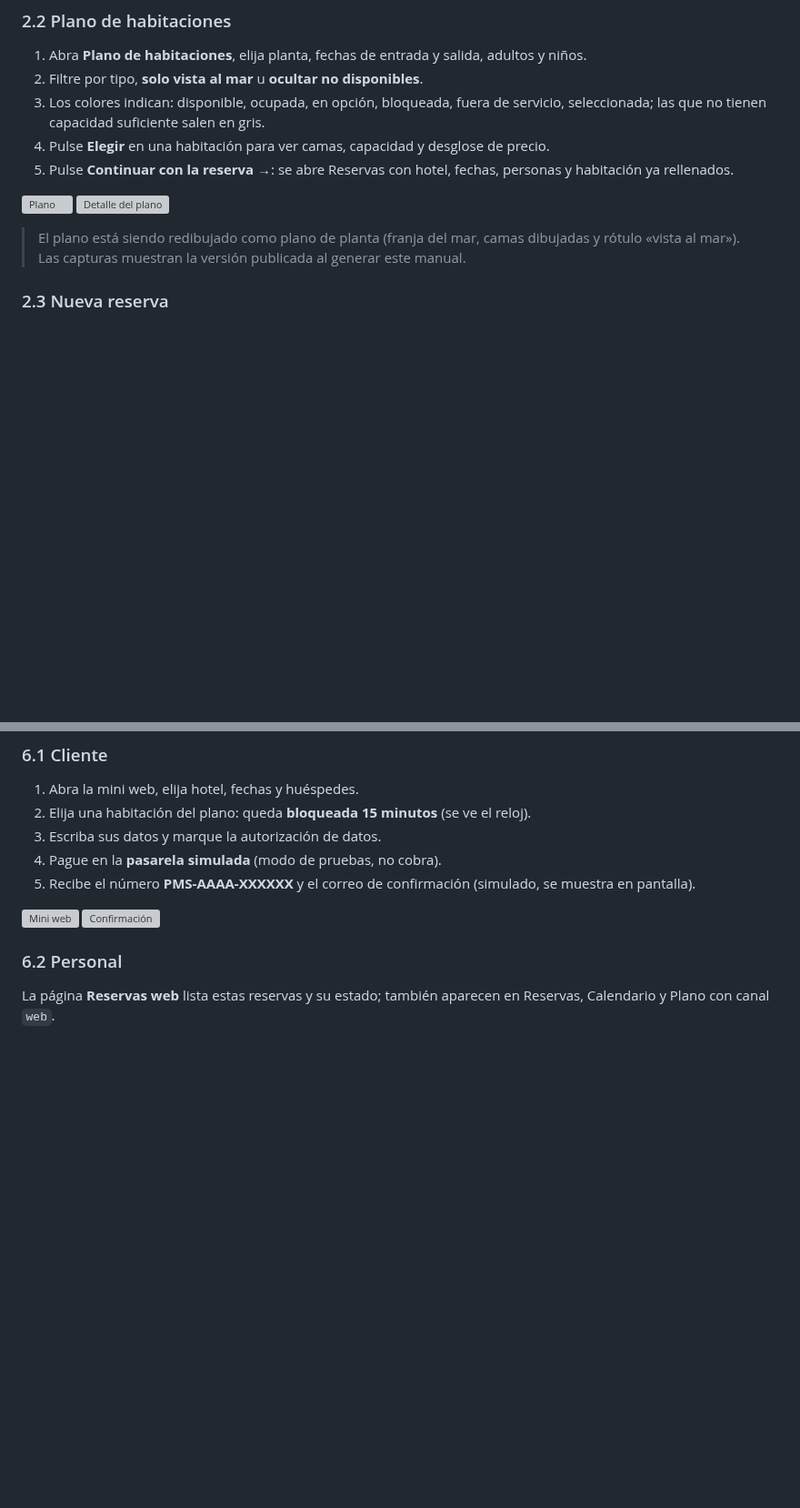
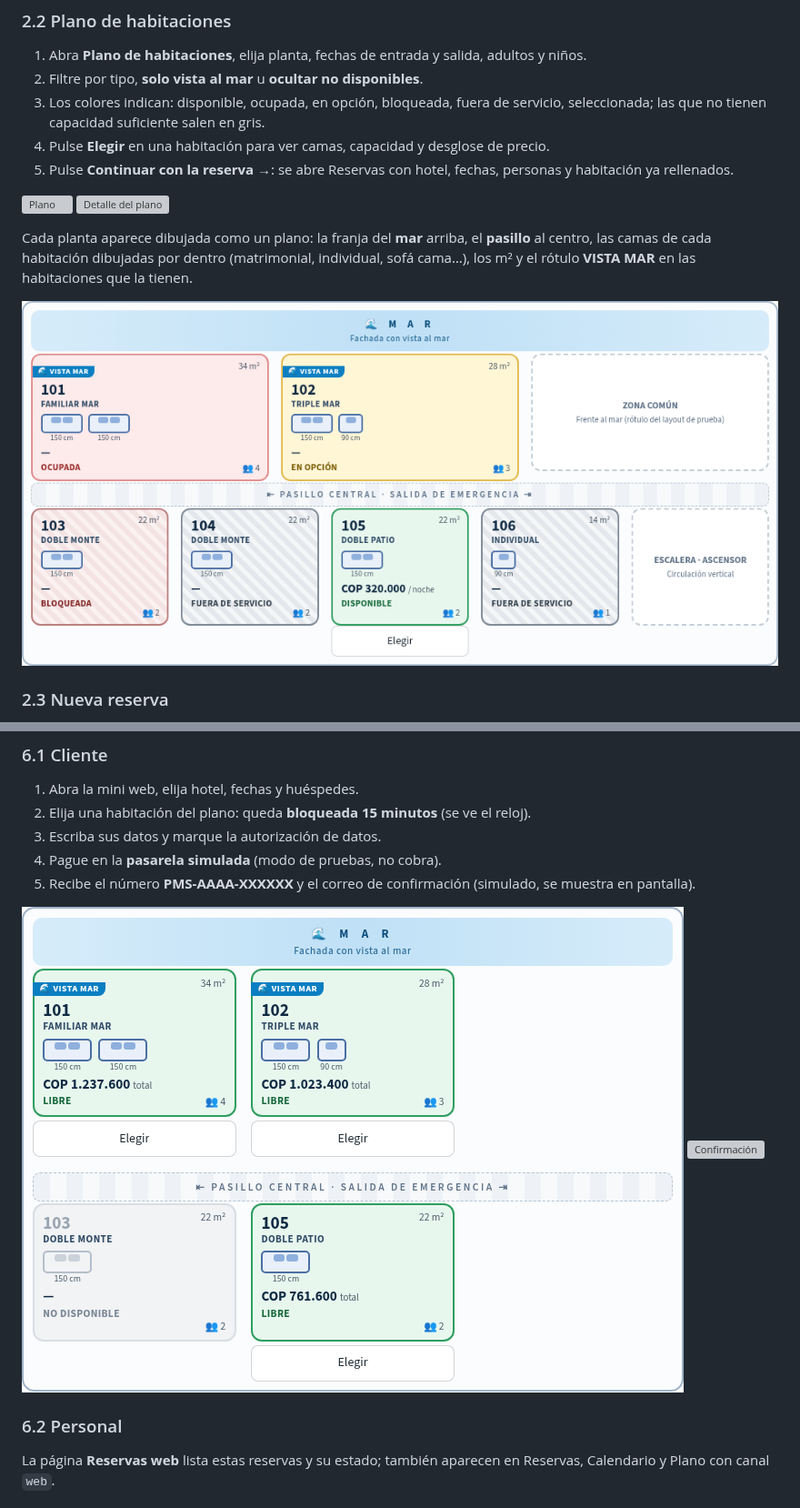
Before and after one commit to Fredchars/pms-hoteles, a Markdown page: docs/informes/manual-uso-pms.md, 2 parts joined by grey strips. Shown at 91% size. Rendered like a GitHub page; pictures changed too: docs/informes/img/plano_planta.png (added), docs/informes/img/web_plano_planta.png (added); blank space fills up the shorter version; grey boxes are pictures that could not be loaded.

Commit message:
Informes: plano dibujado por planta (texto y capturas)

```diff
--- a/docs/informes/manual-uso-pms.md
+++ b/docs/informes/manual-uso-pms.md
@@ -35,7 +35,9 @@ Llegadas, salidas y estado de limpieza de hoy para su hotel.
 ![Plano](img/plano.png)
 ![Detalle del plano](img/plano_detalle.png)
 
-> El plano está siendo redibujado como plano de planta (franja del mar, camas dibujadas y rótulo «vista al mar»). Las capturas muestran la versión publicada al generar este manual.
+Cada planta aparece dibujada como un plano: la franja del **mar** arriba, el **pasillo** al centro, las camas de cada habitación dibujadas por dentro (matrimonial, individual, sofá cama…), los m² y el rótulo **VISTA MAR** en las habitaciones que la tienen.
+
+![Plano de planta](img/plano_planta.png)
 
 ### 2.3 Nueva reserva
 En **Reservas → Nueva reserva**: 1) huésped (buscar o crear, con autorización de datos Ley 1581), 2) estancia (fechas, personas, tipo, habitación opcional, estado consulta/opción/confirmada, canal), 3) revisar el desglose por noche con impuestos y pulsar **Guardar reserva**. Una opción vence en 48 horas si no se confirma.
@@ -80,7 +82,7 @@ En **Housekeeping** vea las habitaciones de su hotel y cambie el estado: sucia
 4. Pague en la **pasarela simulada** (modo de pruebas, no cobra).
 5. Recibe el número **PMS-AAAA-XXXXXX** y el correo de confirmación (simulado, se muestra en pantalla).
 
-![Mini web](img/web_02_plano.png)
+![Mini web: plano de planta](img/web_plano_planta.png)
 ![Confirmación](img/web_08_confirmacion.png)
 
 ### 6.2 Personal
```
Also changed, not shown: docs/informes/especificaciones-tecnicas-pms.md (+4 -2 lines), 6 other files.
